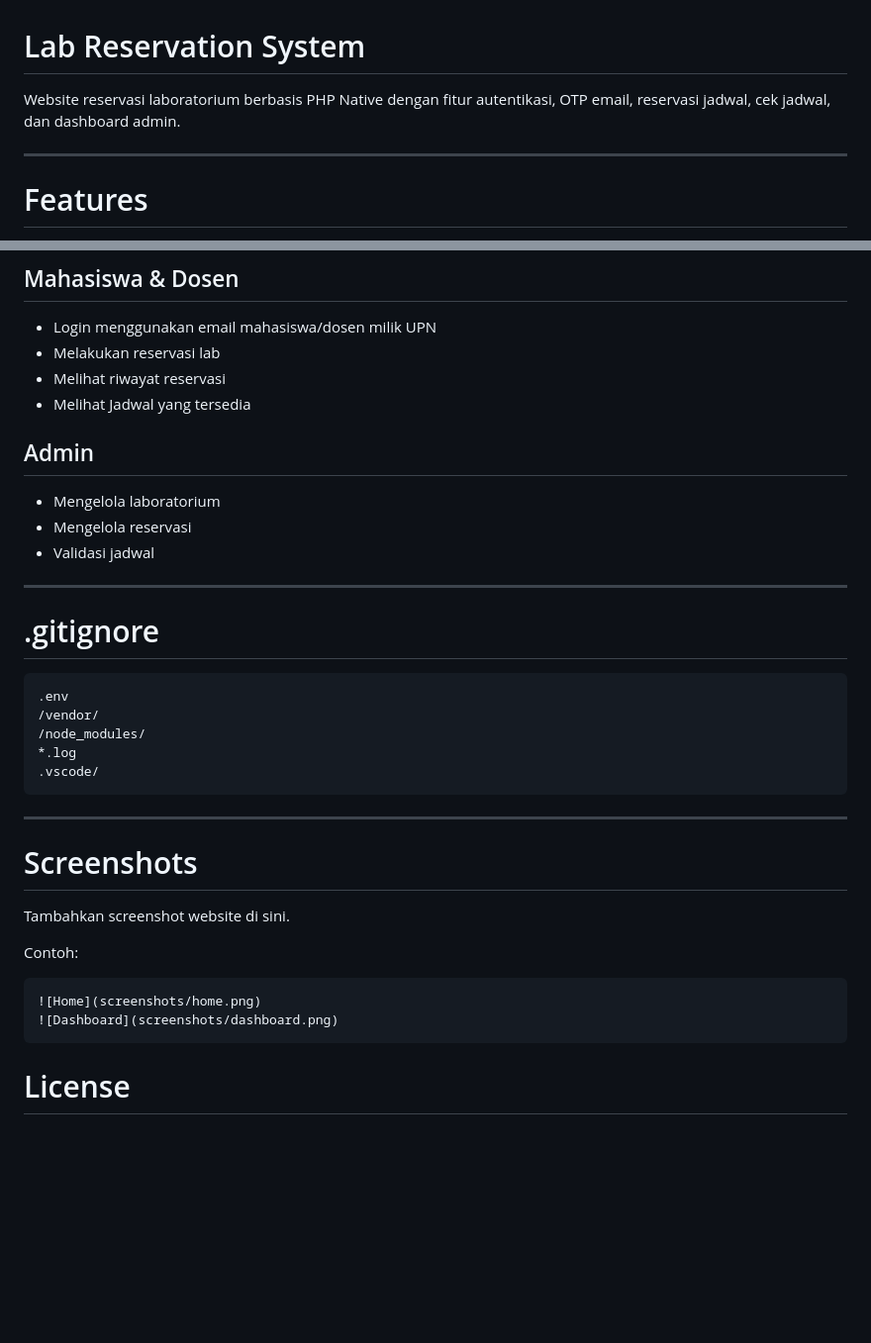
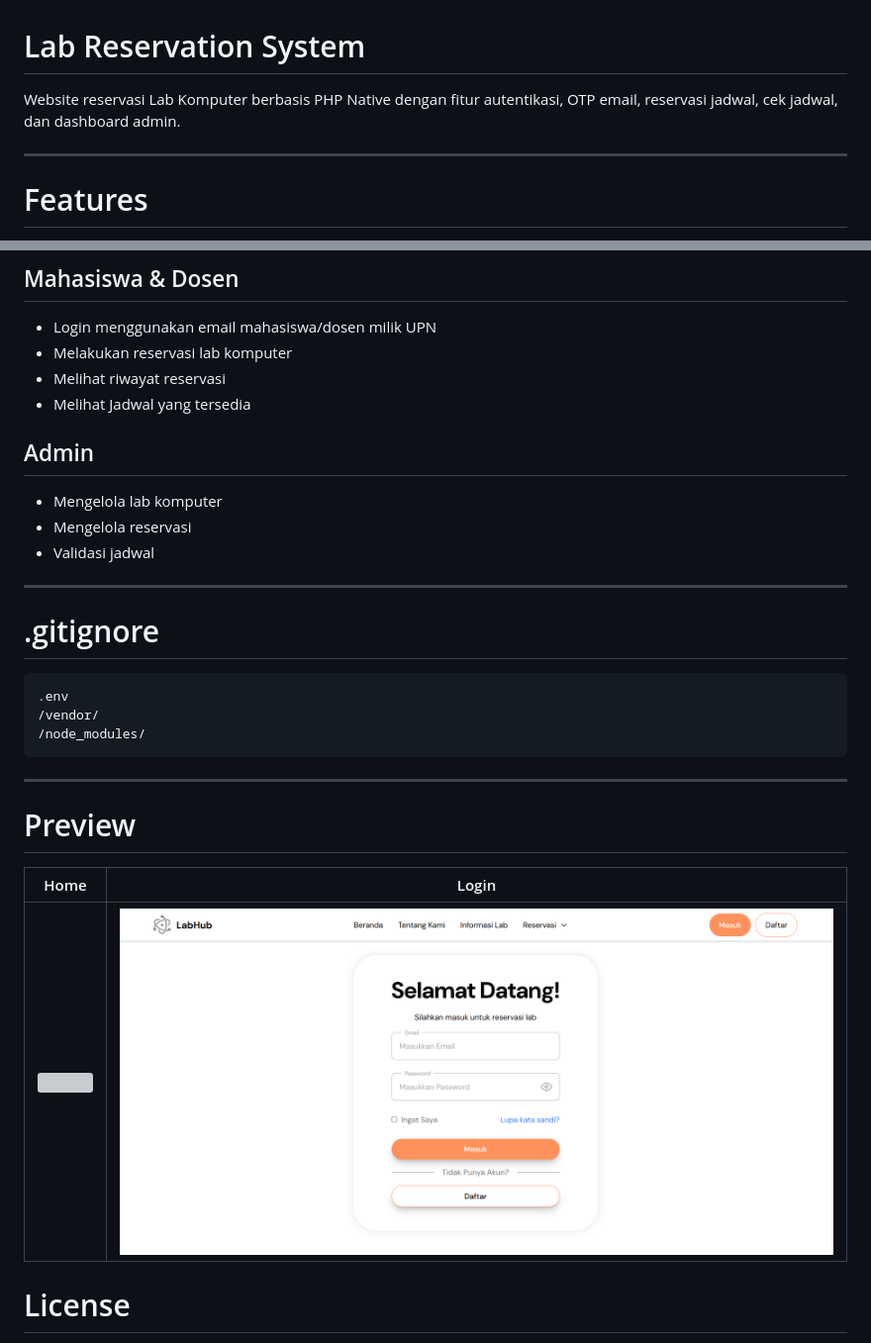
Before and after one commit to Lodi7/Sistem-Reservasi-Ruangan, a Markdown page: README.md, 2 parts joined by grey strips. Shown at 99% size. GitHub-like rendering; pictures changed too: assets/screenshots/login.png (added); blank space fills up the shorter version; grey boxes are pictures that could not be loaded.

````diff
--- a/README.md
+++ b/README.md
@@ -1,6 +1,6 @@
 # Lab Reservation System
 
-Website reservasi laboratorium berbasis PHP Native dengan fitur autentikasi, OTP email, reservasi jadwal, cek jadwal, dan dashboard admin.
+Website reservasi Lab Komputer berbasis PHP Native dengan fitur autentikasi, OTP email, reservasi jadwal, cek jadwal, dan dashboard admin.
 
 ---
 
@@ -155,12 +155,12 @@ npx tailwindcss -i ./assets/css/input.css -o ./assets/css/output.css --watch
 
 ## Mahasiswa & Dosen
 - Login menggunakan email mahasiswa/dosen milik UPN
-- Melakukan reservasi lab
+- Melakukan reservasi lab komputer
 - Melihat riwayat reservasi
 - Melihat Jadwal yang tersedia
 
 ## Admin
-- Mengelola laboratorium
+- Mengelola lab komputer
 - Mengelola reservasi
 - Validasi jadwal
 
@@ -172,22 +172,15 @@ npx tailwindcss -i ./assets/css/input.css -o ./assets/css/output.css --watch
 .env
 /vendor/
 /node_modules/
-*.log
-.vscode/
 ```
 
 ---
 
-# Screenshots
+# Preview
 
-Tambahkan screenshot website di sini.
-
-Contoh:
-
-```md
-![Home](screenshots/home.png)
-![Dashboard](screenshots/dashboard.png)
-```
+| Home | Login |
+|---|---|
+| ![](assets/screenshots/home.png) | ![](assets/screenshots/login.png) |
 
 # License
 
````
Also changed, not shown: assets/images/logo.png, assets/screenshots/beranda.png (added), 13 other files.
